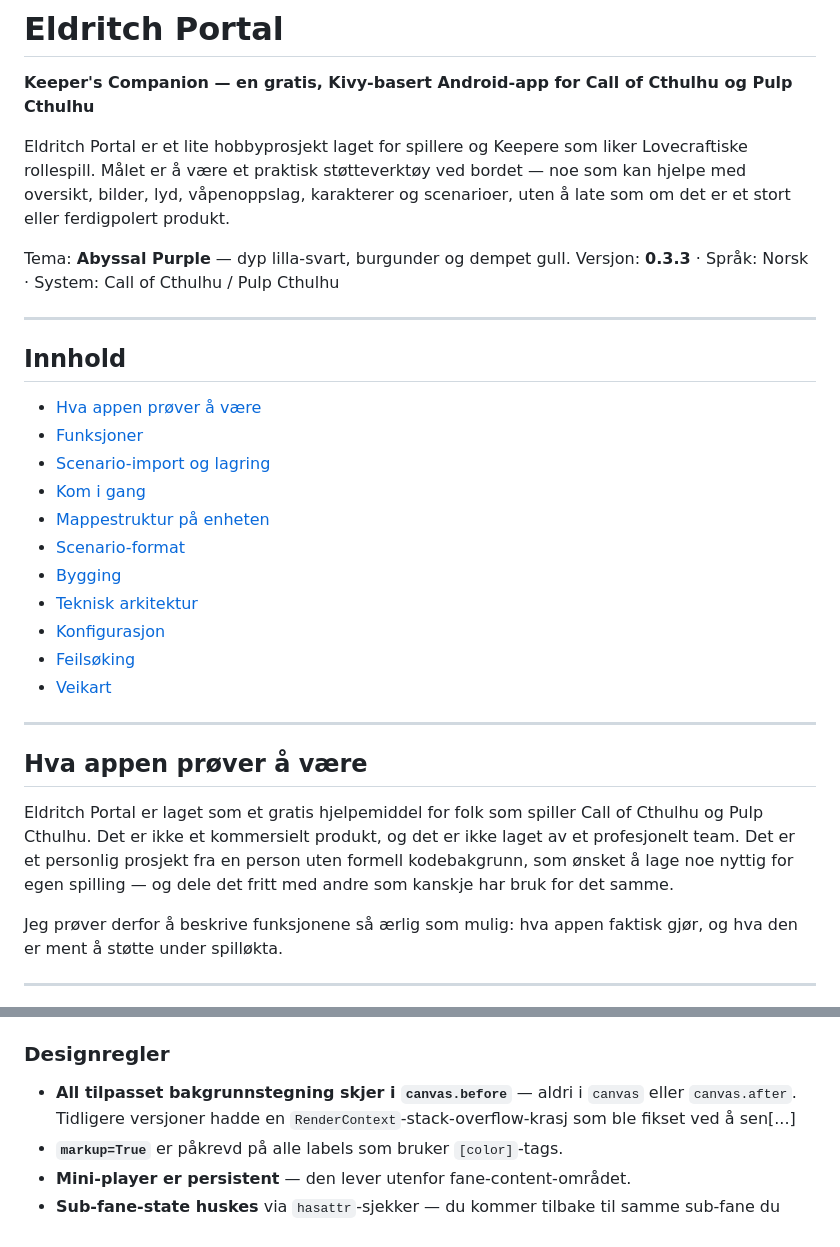
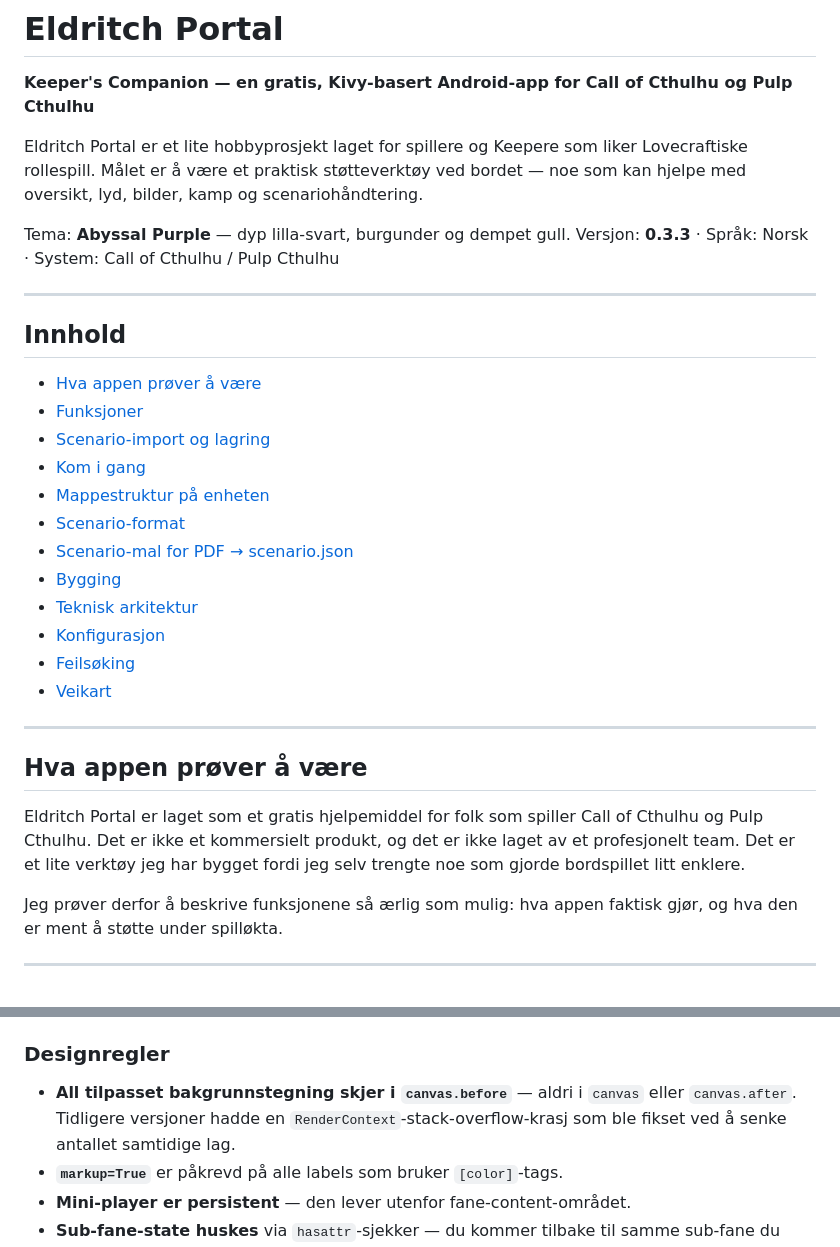
Before and after one commit to gizmo6663-dev/EldritchPortal, a Markdown page: README.md, 2 parts joined by grey strips. Drawn GitHub-style.

```diff
--- a/README.md
+++ b/README.md
@@ -2,7 +2,7 @@
 
 **Keeper's Companion — en gratis, Kivy-basert Android-app for Call of Cthulhu og Pulp Cthulhu**
 
-Eldritch Portal er et lite hobbyprosjekt laget for spillere og Keepere som liker Lovecraftiske rollespill. Målet er å være et praktisk støtteverktøy ved bordet — noe som kan hjelpe med oversikt, bilder, lyd, våpenoppslag, karakterer og scenarioer, uten å late som om det er et stort eller ferdigpolert produkt.
+Eldritch Portal er et lite hobbyprosjekt laget for spillere og Keepere som liker Lovecraftiske rollespill. Målet er å være et praktisk støtteverktøy ved bordet — noe som kan hjelpe med oversikt, lyd, bilder, kamp og scenariohåndtering.
 
 Tema: **Abyssal Purple** — dyp lilla-svart, burgunder og dempet gull.
 Versjon: **0.3.3** · Språk: Norsk · System: Call of Cthulhu / Pulp Cthulhu
@@ -17,6 +17,7 @@ Versjon: **0.3.3** · Språk: Norsk · System: Call of Cthulhu / Pulp Cthulhu
 - [Kom i gang](#kom-i-gang)
 - [Mappestruktur på enheten](#mappestruktur-på-enheten)
 - [Scenario-format](#scenario-format)
+- [Scenario-mal for PDF → scenario.json](#scenario-mal-for-pdf--scenariojson)
 - [Bygging](#bygging)
 - [Teknisk arkitektur](#teknisk-arkitektur)
 - [Konfigurasjon](#konfigurasjon)
@@ -27,7 +28,7 @@ Versjon: **0.3.3** · Språk: Norsk · System: Call of Cthulhu / Pulp Cthulhu
 
 ## Hva appen prøver å være
 
-Eldritch Portal er laget som et gratis hjelpemiddel for folk som spiller Call of Cthulhu og Pulp Cthulhu. Det er ikke et kommersielt produkt, og det er ikke laget av et profesjonelt team. Det er et personlig prosjekt fra en person uten formell kodebakgrunn, som ønsket å lage noe nyttig for egen spilling — og dele det fritt med andre som kanskje har bruk for det samme.
+Eldritch Portal er laget som et gratis hjelpemiddel for folk som spiller Call of Cthulhu og Pulp Cthulhu. Det er ikke et kommersielt produkt, og det er ikke laget av et profesjonelt team. Det er et lite verktøy jeg har bygget fordi jeg selv trengte noe som gjorde bordspillet litt enklere.
 
 Jeg prøver derfor å beskrive funksjonene så ærlig som mulig: hva appen faktisk gjør, og hva den er ment å støtte under spilløkta.
 
@@ -251,7 +288,7 @@ buildozer -v android debug
 
 ### Designregler
 
-- **All tilpasset bakgrunnstegning skjer i `canvas.before`** — aldri i `canvas` eller `canvas.after`. Tidligere versjoner hadde en `RenderContext`-stack-overflow-krasj som ble fikset ved å sen[...]
+- **All tilpasset bakgrunnstegning skjer i `canvas.before`** — aldri i `canvas` eller `canvas.after`. Tidligere versjoner hadde en `RenderContext`-stack-overflow-krasj som ble fikset ved å senke antallet samtidige lag.
 - **`markup=True`** er påkrevd på alle labels som bruker `[color]`-tags.
 - **Mini-player er persistent** — den lever utenfor fane-content-området.
 - **Sub-fane-state huskes** via `hasattr`-sjekker — du kommer tilbake til samme sub-fane du forlot.
```
Also changed, not shown: other parts of README.md (+38 -2 lines).
